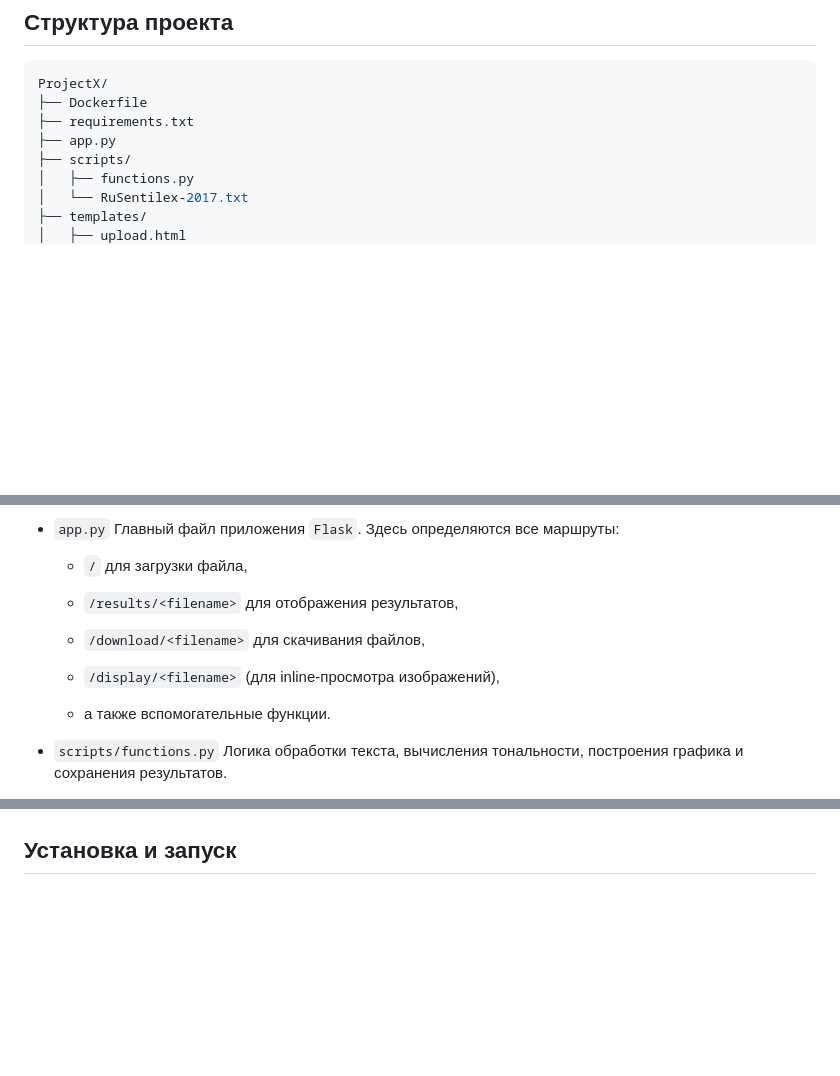
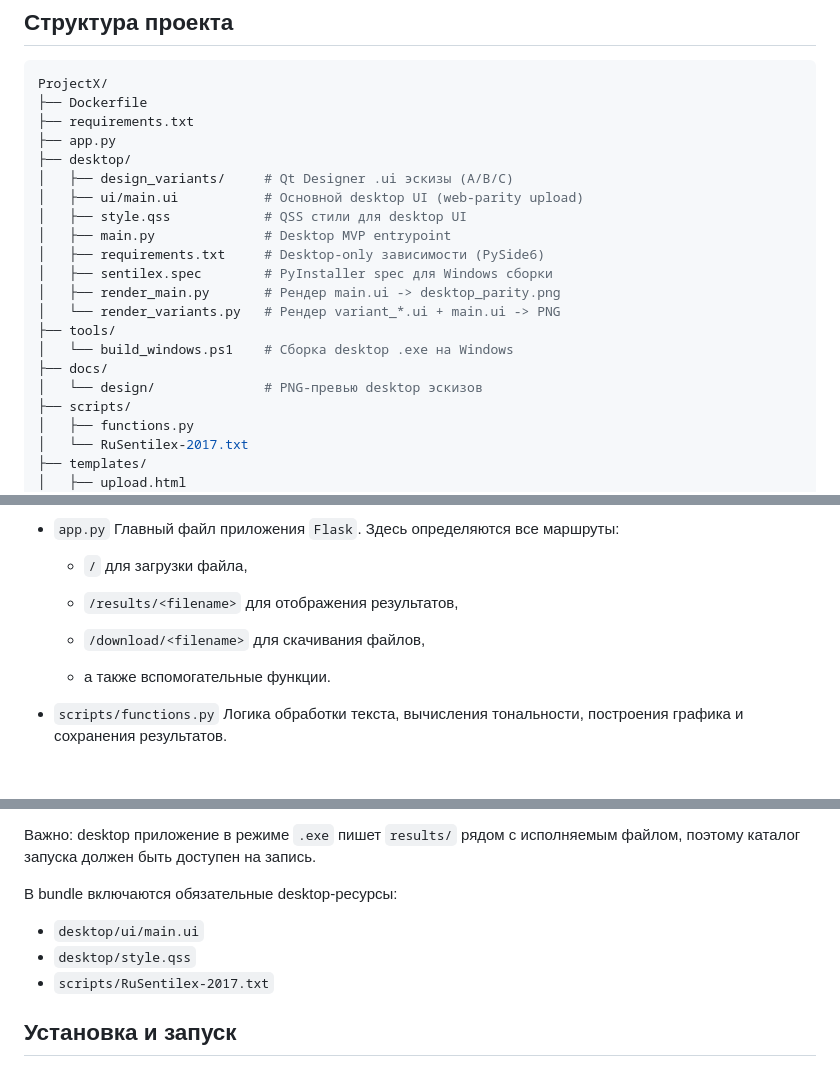
Before and after one commit to andy-ahmedov/sentilex, a Markdown page: README.md, 3 parts joined by grey strips. Drawn GitHub-style; blank space fills up the shorter version.

Commit message:
Update README for desktop workflow

```diff
--- a/README.md
+++ b/README.md
@@ -9,6 +9,19 @@ ProjectX/
 ├── Dockerfile
 ├── requirements.txt
 ├── app.py
+├── desktop/
+│   ├── design_variants/     # Qt Designer .ui эскизы (A/B/C)
+│   ├── ui/main.ui           # Основной desktop UI (web-parity upload)
+│   ├── style.qss            # QSS стили для desktop UI
+│   ├── main.py              # Desktop MVP entrypoint
+│   ├── requirements.txt     # Desktop-only зависимости (PySide6)
+│   ├── sentilex.spec        # PyInstaller spec для Windows сборки
+│   ├── render_main.py       # Рендер main.ui -> desktop_parity.png
+│   └── render_variants.py   # Рендер variant_*.ui + main.ui -> PNG
+├── tools/
+│   └── build_windows.ps1    # Сборка desktop .exe на Windows
+├── docs/
+│   └── design/              # PNG-превью desktop эскизов
 ├── scripts/
 │   ├── functions.py
 │   └── RuSentilex-2017.txt
@@ -35,8 +48,6 @@ ProjectX/
 
   * `/download/<filename>` для скачивания файлов,
 
-  * `/display/<filename>` (для inline-просмотра изображений),
-
   * а также вспомогательные функции.
 
 * `scripts/functions.py`
@@ -62,3 +156,9 @@ HTML-шаблоны, используемые Flask для рендеринга
+Важно: desktop приложение в режиме `.exe` пишет `results/` рядом с исполняемым файлом, поэтому каталог запуска должен быть доступен на запись.
+
+В bundle включаются обязательные desktop-ресурсы:
+- `desktop/ui/main.ui`
+- `desktop/style.qss`
+- `scripts/RuSentilex-2017.txt`
 
 ## Установка и запуск
 
```
Also changed, not shown: other parts of README.md (+83 -0 lines).
